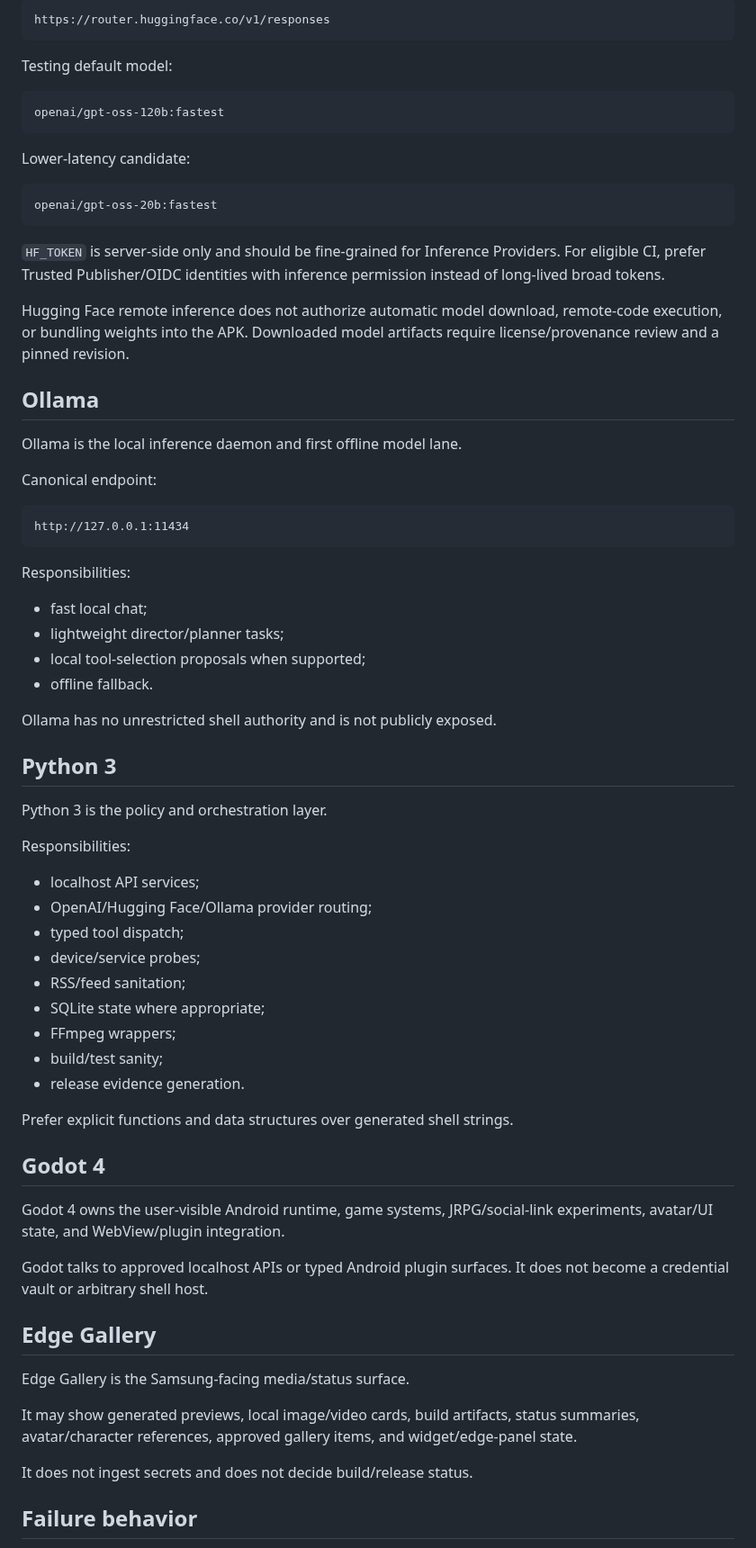
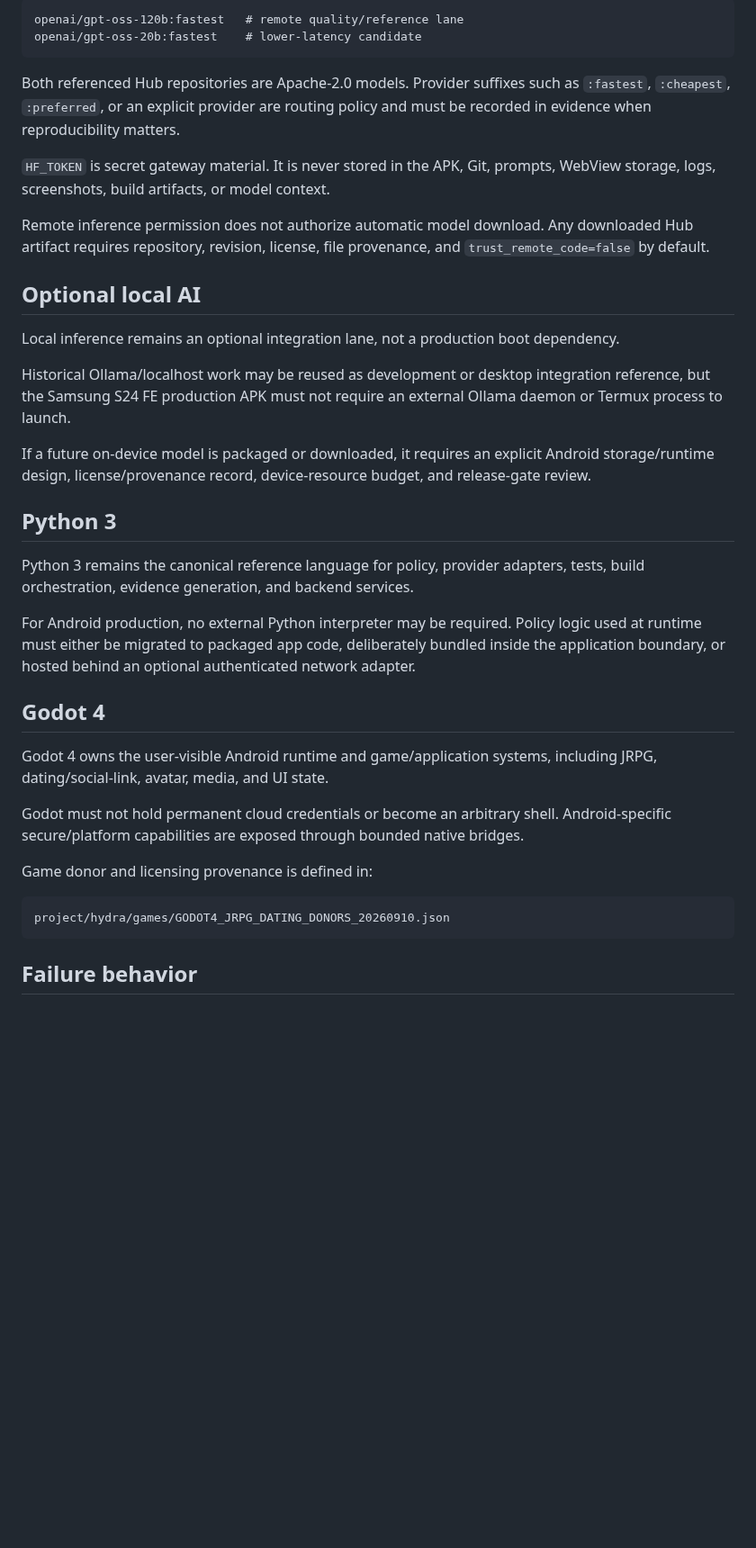
Before and after one commit to eggie-admin/hydra-shell-android, a Markdown page: docs/AI_STACK.md, the part around one of its changes. Shown at 90% size. Drawn GitHub-style; blank space fills up the shorter version.

````diff
--- a/docs/AI_STACK.md
+++ b/docs/AI_STACK.md
@@ -70,74 +85,40 @@ KAI shared Responses path:
 
 ```text
-https://router.huggingface.co/v1/responses
+openai/gpt-oss-120b:fastest   # remote quality/reference lane
+openai/gpt-oss-20b:fastest    # lower-latency candidate
 ```
 
-Testing default model:
+Both referenced Hub repositories are Apache-2.0 models. Provider suffixes such as `:fastest`, `:cheapest`, `:preferred`, or an explicit provider are routing policy and must be recorded in evidence when reproducibility matters.
 
-```text
-openai/gpt-oss-120b:fastest
-```
+`HF_TOKEN` is secret gateway material. It is never stored in the APK, Git, prompts, WebView storage, logs, screenshots, build artifacts, or model context.
 
-Lower-latency candidate:
+Remote inference permission does not authorize automatic model download. Any downloaded Hub artifact requires repository, revision, license, file provenance, and `trust_remote_code=false` by default.
 
-```text
-openai/gpt-oss-20b:fastest
-```
+## Optional local AI
 
-`HF_TOKEN` is server-side only and should be fine-grained for Inference Providers. For eligible CI, prefer Trusted Publisher/OIDC identities with inference permission instead of long-lived broad tokens.
+Local inference remains an optional integration lane, not a production boot dependency.
 
-Hugging Face remote inference does not authorize automatic model download, remote-code execution, or bundling weights into the APK. Downloaded model artifacts require license/provenance review and a pinned revision.
+Historical Ollama/localhost work may be reused as development or desktop integration reference, but the Samsung S24 FE production APK must not require an external Ollama daemon or Termux process to launch.
 
-## Ollama
-
-Ollama is the local inference daemon and first offline model lane.
-
-Canonical endpoint:
-
-```text
-http://127.0.0.1:11434
-```
-
-Responsibilities:
-
-- fast local chat;
-- lightweight director/planner tasks;
-- local tool-selection proposals when supported;
-- offline fallback.
-
-Ollama has no unrestricted shell authority and is not publicly exposed.
+If a future on-device model is packaged or downloaded, it requires an explicit Android storage/runtime design, license/provenance record, device-resource budget, and release-gate review.
 
 ## Python 3
 
-Python 3 is the policy and orchestration layer.
+Python 3 remains the canonical reference language for policy, provider adapters, tests, build orchestration, evidence generation, and backend services.
 
-Responsibilities:
-
-- localhost API services;
-- OpenAI/Hugging Face/Ollama provider routing;
-- typed tool dispatch;
-- device/service probes;
-- RSS/feed sanitation;
-- SQLite state where appropriate;
-- FFmpeg wrappers;
-- build/test sanity;
-- release evidence generation.
-
-Prefer explicit functions and data structures over generated shell strings.
+For Android production, no external Python interpreter may be required. Policy logic used at runtime must either be migrated to packaged app code, deliberately bundled inside the application boundary, or hosted behind an optional authenticated network adapter.
 
 ## Godot 4
 
-Godot 4 owns the user-visible Android runtime, game systems, JRPG/social-link experiments, avatar/UI state, and WebView/plugin integration.
+Godot 4 owns the user-visible Android runtime and game/application systems, including JRPG, dating/social-link, avatar, media, and UI state.
 
-Godot talks to approved localhost APIs or typed Android plugin surfaces. It does not become a credential vault or arbitrary shell host.
+Godot must not hold permanent cloud credentials or become an arbitrary shell. Android-specific secure/platform capabilities are exposed through bounded native bridges.
 
-## Edge Gallery
+Game donor and licensing provenance is defined in:
 
-Edge Gallery is the Samsung-facing media/status surface.
-
-It may show generated previews, local image/video cards, build artifacts, status summaries, avatar/character references, approved gallery items, and widget/edge-panel state.
-
-It does not ingest secrets and does not decide build/release status.
+```text
+project/hydra/games/GODOT4_JRPG_DATING_DONORS_20260910.json
+```
 
 ## Failure behavior
 
````
Also changed, not shown: other parts of docs/AI_STACK.md (+66 -48 lines).
